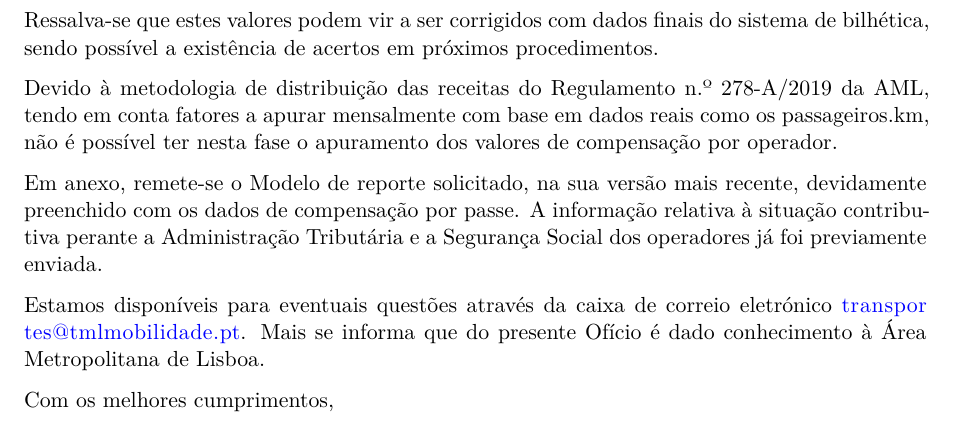
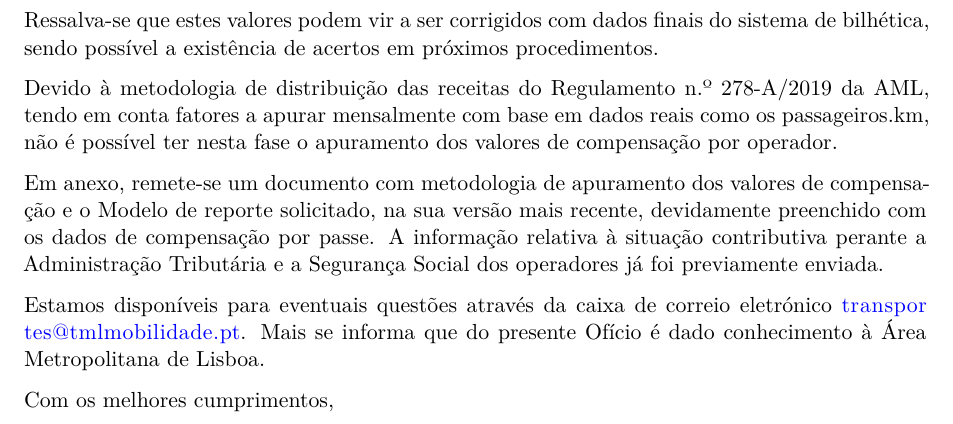
Before and after one commit to tmlmobilidade/compensacoes-passejovem, a Quarto document (code/oficio1.qmd): part of the page, cut so that both start at the same text. Rendered offline with R 4.5, knitr and Pandoc in place of Quarto, then LaTeX, with nearby package versions; drawn as R Markdown's standard PDF in place of the format the file asks for; some code elsewhere in the file could not run offline.

Commit message:
improve sentence about attachments in oficio1

```diff
--- a/code/oficio1.qmd
+++ b/code/oficio1.qmd
@@ -133,7 +133,7 @@ Ressalva-se que estes valores podem vir a ser corrigidos com dados finais do sis
 
 Devido à metodologia de distribuição das receitas do Regulamento n.º 278-A/2019 da AML, tendo em conta fatores a apurar mensalmente com base em dados reais como os passageiros.km, não é possível ter nesta fase o apuramento dos valores de compensação por operador.
 
-Em anexo, remete-se o Modelo de reporte solicitado, na sua versão mais recente, devidamente preenchido com os dados de compensação por passe.
+Em anexo, remete-se um documento com metodologia de apuramento dos valores de compensação e o Modelo de reporte solicitado, na sua versão mais recente, devidamente preenchido com os dados de compensação por passe.
 A informação relativa à situação contributiva perante a Administração Tributária e a Segurança Social dos operadores já foi previamente enviada.
 
 Estamos disponíveis para eventuais questões através da caixa de correio eletrónico [transportes@tmlmobilidade.pt](mailto:transportes@tmlmobilidade.pt).
```
